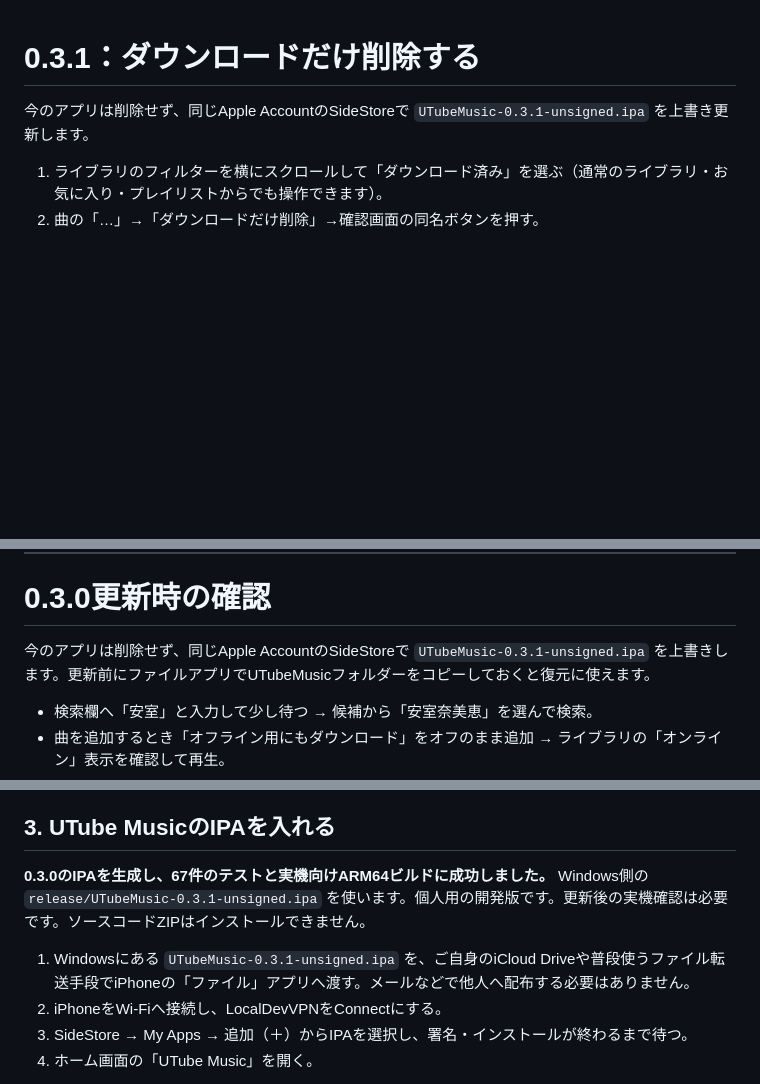
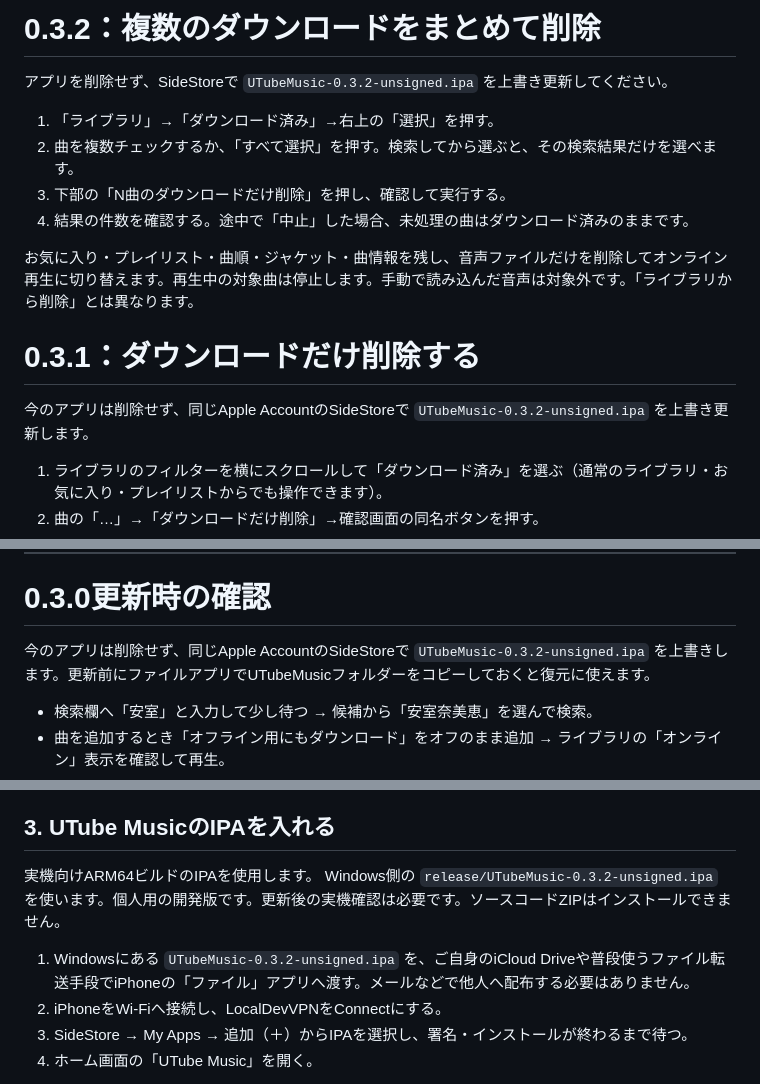
Before and after one commit to iwamoto0414yuuki-droid/UTubeMusic, a Markdown page: INSTALL_IPHONE.md, 3 parts joined by grey strips. Rendered like a GitHub page; blank space fills up the shorter version.

```diff
--- a/INSTALL_IPHONE.md
+++ b/INSTALL_IPHONE.md
@@ -1,6 +1,17 @@
+# 0.3.2：複数のダウンロードをまとめて削除
+
+アプリを削除せず、SideStoreで `UTubeMusic-0.3.2-unsigned.ipa` を上書き更新してください。
+
+1. 「ライブラリ」→「ダウンロード済み」→右上の「選択」を押す。
+2. 曲を複数チェックするか、「すべて選択」を押す。検索してから選ぶと、その検索結果だけを選べます。
+3. 下部の「N曲のダウンロードだけ削除」を押し、確認して実行する。
+4. 結果の件数を確認する。途中で「中止」した場合、未処理の曲はダウンロード済みのままです。
+
+お気に入り・プレイリスト・曲順・ジャケット・曲情報を残し、音声ファイルだけを削除してオンライン再生に切り替えます。再生中の対象曲は停止します。手動で読み込んだ音声は対象外です。「ライブラリから削除」とは異なります。
+
 # 0.3.1：ダウンロードだけ削除する
 
-今のアプリは削除せず、同じApple AccountのSideStoreで `UTubeMusic-0.3.1-unsigned.ipa` を上書き更新します。
+今のアプリは削除せず、同じApple AccountのSideStoreで `UTubeMusic-0.3.2-unsigned.ipa` を上書き更新します。
 
 1. ライブラリのフィルターを横にスクロールして「ダウンロード済み」を選ぶ（通常のライブラリ・お気に入り・プレイリストからでも操作できます）。
 2. 曲の「…」→「ダウンロードだけ削除」→確認画面の同名ボタンを押す。
@@ -14,7 +25,7 @@
 
 # 0.3.0更新時の確認
 
-今のアプリは削除せず、同じApple AccountのSideStoreで `UTubeMusic-0.3.1-unsigned.ipa` を上書きします。更新前にファイルアプリでUTubeMusicフォルダーをコピーしておくと復元に使えます。
+今のアプリは削除せず、同じApple AccountのSideStoreで `UTubeMusic-0.3.2-unsigned.ipa` を上書きします。更新前にファイルアプリでUTubeMusicフォルダーをコピーしておくと復元に使えます。
 
 - 検索欄へ「安室」と入力して少し待つ → 候補から「安室奈美恵」を選んで検索。
 - 曲を追加するとき「オフライン用にもダウンロード」をオフのまま追加 → ライブラリの「オンライン」表示を確認して再生。
@@ -67,9 +78,9 @@ iPhoneで[LocalDevVPNのApp Storeページ](https://apps.apple.com/jp/app/locald
 
 ## 3. UTube MusicのIPAを入れる
 
-**0.3.0のIPAを生成し、67件のテストと実機向けARM64ビルドに成功しました。** Windows側の `release/UTubeMusic-0.3.1-unsigned.ipa` を使います。個人用の開発版です。更新後の実機確認は必要です。ソースコードZIPはインストールできません。
+実機向けARM64ビルドのIPAを使用します。 Windows側の `release/UTubeMusic-0.3.2-unsigned.ipa` を使います。個人用の開発版です。更新後の実機確認は必要です。ソースコードZIPはインストールできません。
 
-1. Windowsにある `UTubeMusic-0.3.1-unsigned.ipa` を、ご自身のiCloud Driveや普段使うファイル転送手段でiPhoneの「ファイル」アプリへ渡す。メールなどで他人へ配布する必要はありません。
+1. Windowsにある `UTubeMusic-0.3.2-unsigned.ipa` を、ご自身のiCloud Driveや普段使うファイル転送手段でiPhoneの「ファイル」アプリへ渡す。メールなどで他人へ配布する必要はありません。
 2. iPhoneをWi-Fiへ接続し、LocalDevVPNをConnectにする。
 3. SideStore → My Apps → 追加（＋）からIPAを選択し、署名・インストールが終わるまで待つ。
 4. ホーム画面の「UTube Music」を開く。
```
Also changed, not shown: other parts of INSTALL_IPHONE.md (+1 -1 lines), README.md (+10 -2 lines).
